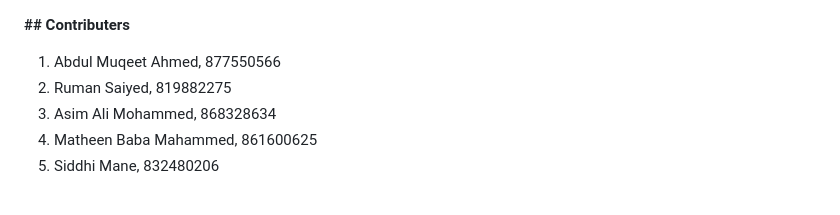
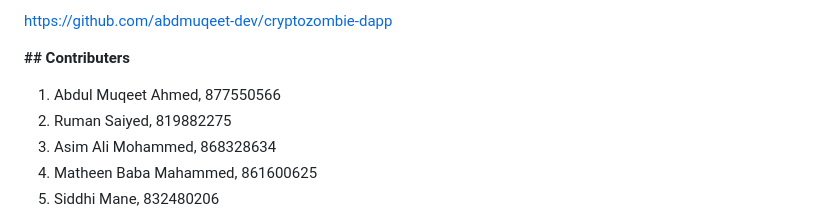
Before and after one commit to abdmuqeet-dev/cryptozombie-dapp, a Markdown page: README.md, the part around the change. GitHub-like rendering.

Commit message:
Add project link to README

```diff
--- a/README.md
+++ b/README.md
@@ -1,3 +1,5 @@
+https://github.com/abdmuqeet-dev/cryptozombie-dapp
+
 **## Contributers**
 1. Abdul Muqeet Ahmed, 877550566
 2. Ruman Saiyed, 819882275
```
